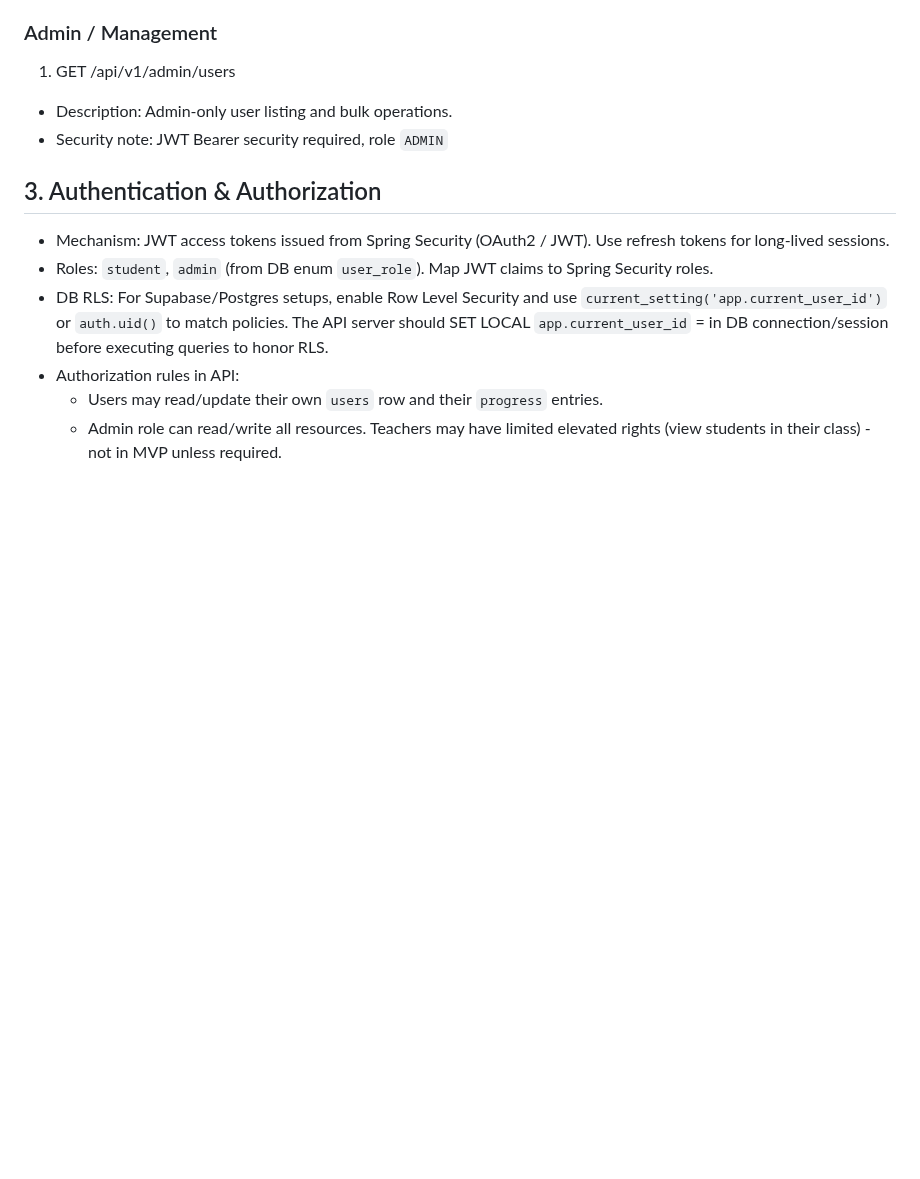
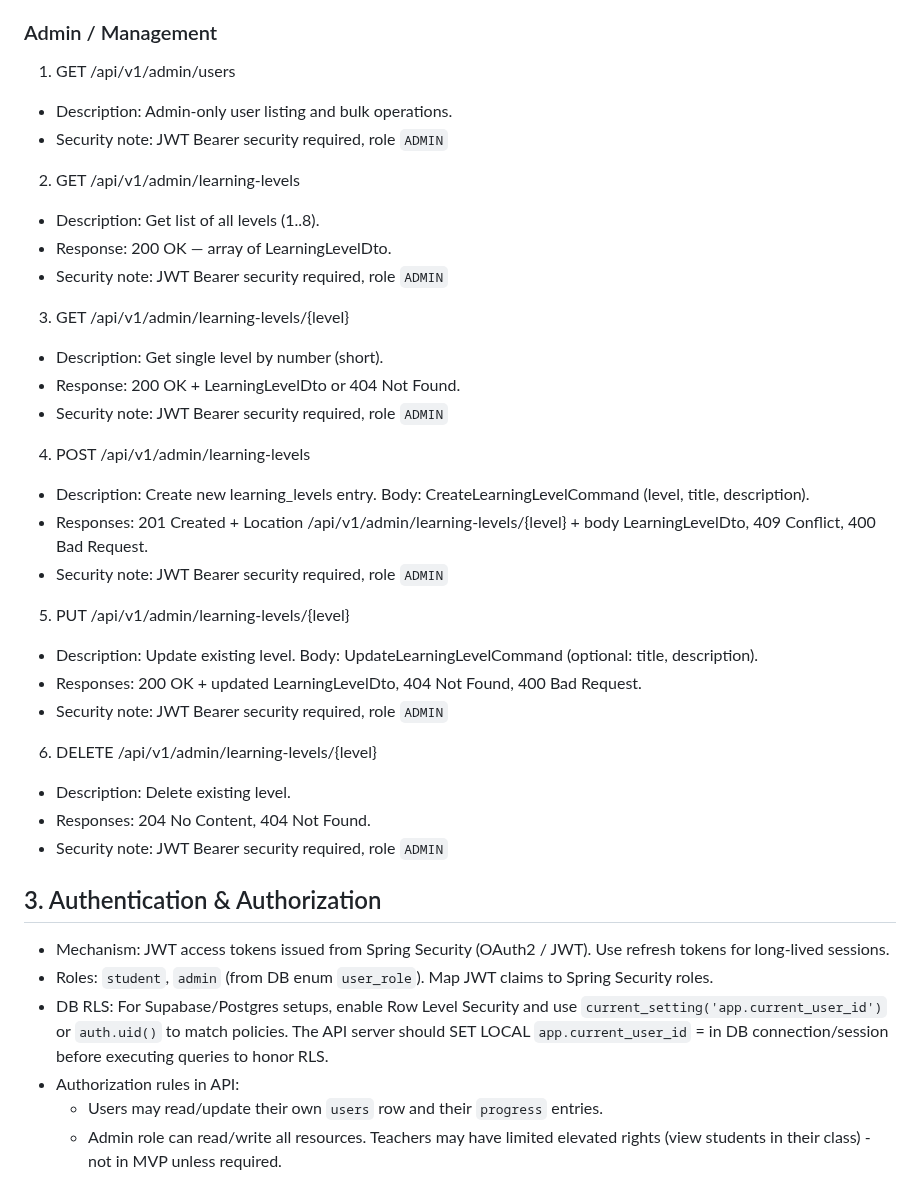
Before and after one commit to dragon-marcel/mat-gwiazda, a Markdown page: .ai/api-plan.md, the part around the change. Rendered like a GitHub page; blank space fills up the shorter version.

Commit message:
docs: update api-plan.md

```diff
--- a/.ai/api-plan.md
+++ b/.ai/api-plan.md
@@ -284,6 +284,31 @@ Tasks in DB are treated as per-attempt instances created by AI or admin. For the
 - Description: Admin-only user listing and bulk operations.
 - Security note: JWT Bearer security required, role `ADMIN`
 
+2) GET /api/v1/admin/learning-levels
+- Description: Get list of all levels (1..8).
+- Response: 200 OK — array of LearningLevelDto.
+- Security note: JWT Bearer security required, role `ADMIN`
+
+3) GET /api/v1/admin/learning-levels/{level}
+- Description: Get single level by number (short).
+- Response: 200 OK + LearningLevelDto or 404 Not Found.
+- Security note: JWT Bearer security required, role `ADMIN`
+
+4) POST /api/v1/admin/learning-levels
+- Description: Create new learning_levels entry. Body: CreateLearningLevelCommand (level, title, description).
+- Responses: 201 Created + Location /api/v1/admin/learning-levels/{level} + body LearningLevelDto, 409 Conflict, 400 Bad Request.
+- Security note: JWT Bearer security required, role `ADMIN`
+
+5) PUT /api/v1/admin/learning-levels/{level}
+- Description: Update existing level. Body: UpdateLearningLevelCommand (optional: title, description).
+- Responses: 200 OK + updated LearningLevelDto, 404 Not Found, 400 Bad Request.
+- Security note: JWT Bearer security required, role `ADMIN`
+
+6) DELETE /api/v1/admin/learning-levels/{level}
+- Description: Delete existing level.
+- Responses: 204 No Content, 404 Not Found.
+- Security note: JWT Bearer security required, role `ADMIN`
+
 
 ## 3. Authentication & Authorization
 - Mechanism: JWT access tokens issued from Spring Security (OAuth2 / JWT). Use refresh tokens for long-lived sessions.
```
